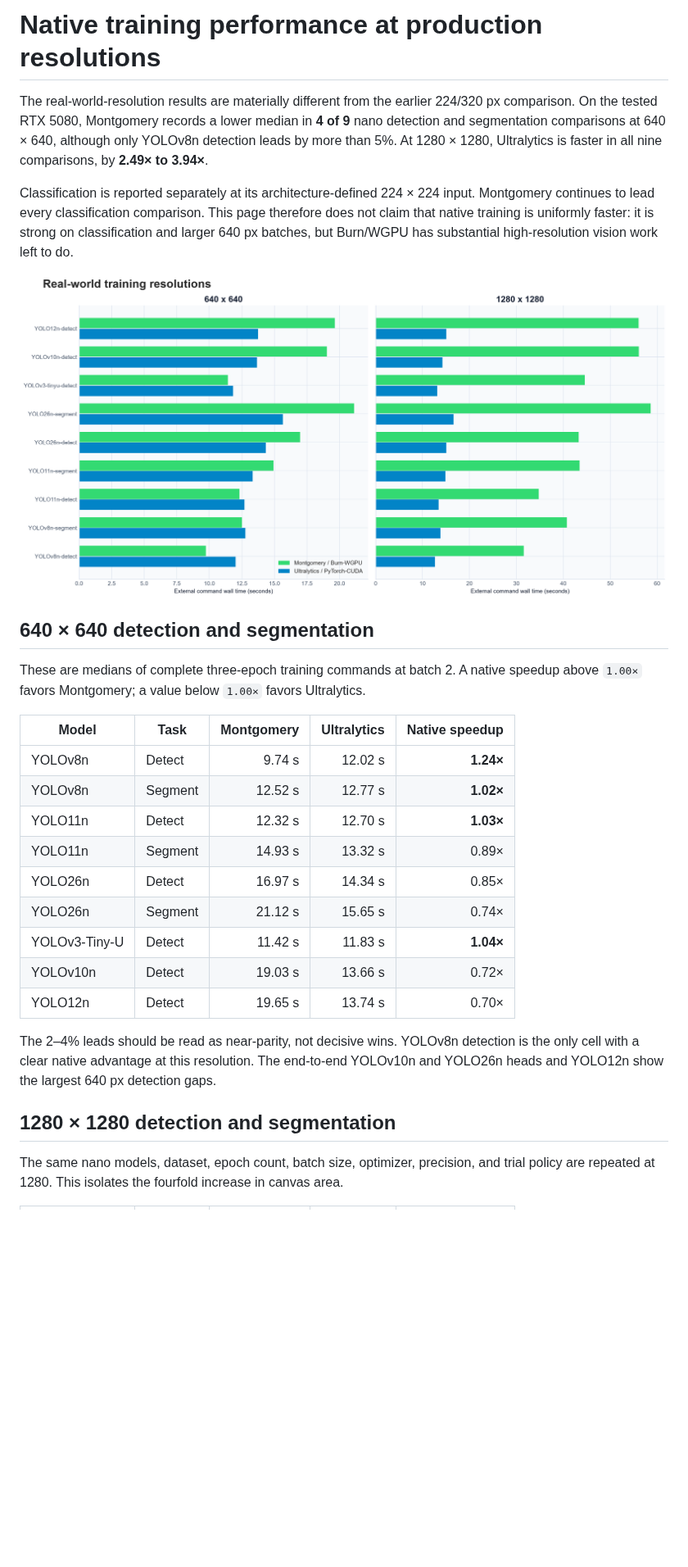
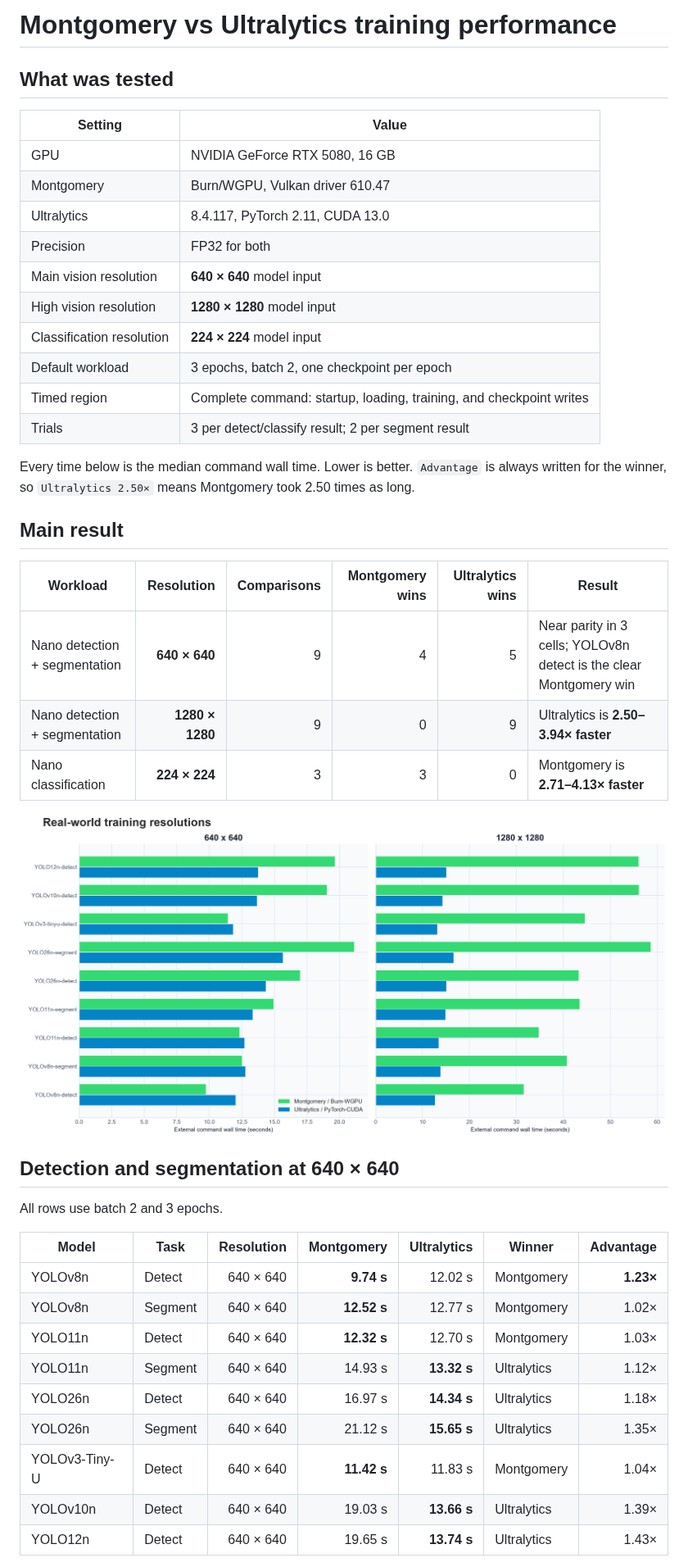
Before and after one commit to boquila/montgomery, a Markdown page: docs/performance-comparison.MD, the part around one of its changes. Shown at 82% size. Rendered like a GitHub page; blank space fills up the shorter version.

```diff
--- a/docs/performance-comparison.MD
+++ b/docs/performance-comparison.MD
@@ -1,40 +1,46 @@
-# Native training performance at production resolutions
+# Montgomery vs Ultralytics training performance
 
-The real-world-resolution results are materially different from the earlier 224/320 px comparison.
-On the tested RTX 5080, Montgomery records a lower median in **4 of 9** nano detection and
-segmentation comparisons at 640 × 640, although only YOLOv8n detection leads by more than 5%. At
-1280 × 1280, Ultralytics is faster in all nine comparisons, by **2.49× to 3.94×**.
+## What was tested
 
-Classification is reported separately at its architecture-defined 224 × 224 input. Montgomery
-continues to lead every classification comparison. This page therefore does not claim that native
-training is uniformly faster: it is strong on classification and larger 640 px batches, but
-Burn/WGPU has substantial high-resolution vision work left to do.
+| Setting | Value |
+| --- | --- |
+| GPU | NVIDIA GeForce RTX 5080, 16 GB |
+| Montgomery | Burn/WGPU, Vulkan driver 610.47 |
+| Ultralytics | 8.4.117, PyTorch 2.11, CUDA 13.0 |
+| Precision | FP32 for both |
+| Main vision resolution | **640 × 640** model input |
+| High vision resolution | **1280 × 1280** model input |
+| Classification resolution | **224 × 224** model input |
+| Default workload | 3 epochs, batch 2, one checkpoint per epoch |
+| Timed region | Complete command: startup, loading, training, and checkpoint writes |
+| Trials | 3 per detect/classify result; 2 per segment result |
 
-![Matched nano-family results at 640 and 1280](assets/resolution-scaling.png)
+Every time below is the median command wall time. Lower is better. `Advantage` is always written
+for the winner, so `Ultralytics 2.50×` means Montgomery took 2.50 times as long.
 
-## 640 × 640 detection and segmentation
+## Main result
 
-These are medians of complete three-epoch training commands at batch 2. A native speedup above
-`1.00×` favors Montgomery; a value below `1.00×` favors Ultralytics.
+| Workload | Resolution | Comparisons | Montgomery wins | Ultralytics wins | Result |
+| --- | ---: | ---: | ---: | ---: | --- |
+| Nano detection + segmentation | **640 × 640** | 9 | 4 | 5 | Near parity in 3 cells; YOLOv8n detect is the clear Montgomery win |
+| Nano detection + segmentation | **1280 × 1280** | 9 | 0 | 9 | Ultralytics is **2.50–3.94× faster** |
+| Nano classification | **224 × 224** | 3 | 3 | 0 | Montgomery is **2.71–4.13× faster** |
 
-| Model | Task | Montgomery | Ultralytics | Native speedup |
-| --- | --- | ---: | ---: | ---: |
-| YOLOv8n | Detect | 9.74 s | 12.02 s | **1.24×** |
-| YOLOv8n | Segment | 12.52 s | 12.77 s | **1.02×** |
-| YOLO11n | Detect | 12.32 s | 12.70 s | **1.03×** |
-| YOLO11n | Segment | 14.93 s | 13.32 s | 0.89× |
-| YOLO26n | Detect | 16.97 s | 14.34 s | 0.85× |
-| YOLO26n | Segment | 21.12 s | 15.65 s | 0.74× |
-| YOLOv3-Tiny-U | Detect | 11.42 s | 11.83 s | **1.04×** |
-| YOLOv10n | Detect | 19.03 s | 13.66 s | 0.72× |
-| YOLO12n | Detect | 19.65 s | 13.74 s | 0.70× |
+![Nano model timing at 640 and 1280](assets/resolution-scaling.png)
 
-The 2–4% leads should be read as near-parity, not decisive wins. YOLOv8n detection is the only cell
-with a clear native advantage at this resolution. The end-to-end YOLOv10n and YOLO26n heads and
-YOLO12n show the largest 640 px detection gaps.
+## Detection and segmentation at 640 × 640
 
-## 1280 × 1280 detection and segmentation
+All rows use batch 2 and 3 epochs.
 
-The same nano models, dataset, epoch count, batch size, optimizer, precision, and trial policy are
-repeated at 1280. This isolates the fourfold increase in canvas area.
+| Model | Task | Resolution | Montgomery | Ultralytics | Winner | Advantage |
+| --- | --- | ---: | ---: | ---: | --- | ---: |
+| YOLOv8n | Detect | 640 × 640 | **9.74 s** | 12.02 s | Montgomery | **1.23×** |
+| YOLOv8n | Segment | 640 × 640 | **12.52 s** | 12.77 s | Montgomery | 1.02× |
+| YOLO11n | Detect | 640 × 640 | **12.32 s** | 12.70 s | Montgomery | 1.03× |
+| YOLO11n | Segment | 640 × 640 | 14.93 s | **13.32 s** | Ultralytics | 1.12× |
+| YOLO26n | Detect | 640 × 640 | 16.97 s | **14.34 s** | Ultralytics | 1.18× |
+| YOLO26n | Segment | 640 × 640 | 21.12 s | **15.65 s** | Ultralytics | 1.35× |
+| YOLOv3-Tiny-U | Detect | 640 × 640 | **11.42 s** | 11.83 s | Montgomery | 1.04× |
+| YOLOv10n | Detect | 640 × 640 | 19.03 s | **13.66 s** | Ultralytics | 1.39× |
+| YOLO12n | Detect | 640 × 640 | 19.65 s | **13.74 s** | Ultralytics | 1.43× |
 
```
Also changed, not shown: other parts of docs/performance-comparison.MD (+83 -143 lines), docs/assets/batch-scaling.png, docs/assets/model-scale.png, docs/assets/trial-repeatability.png, 1 other file.
